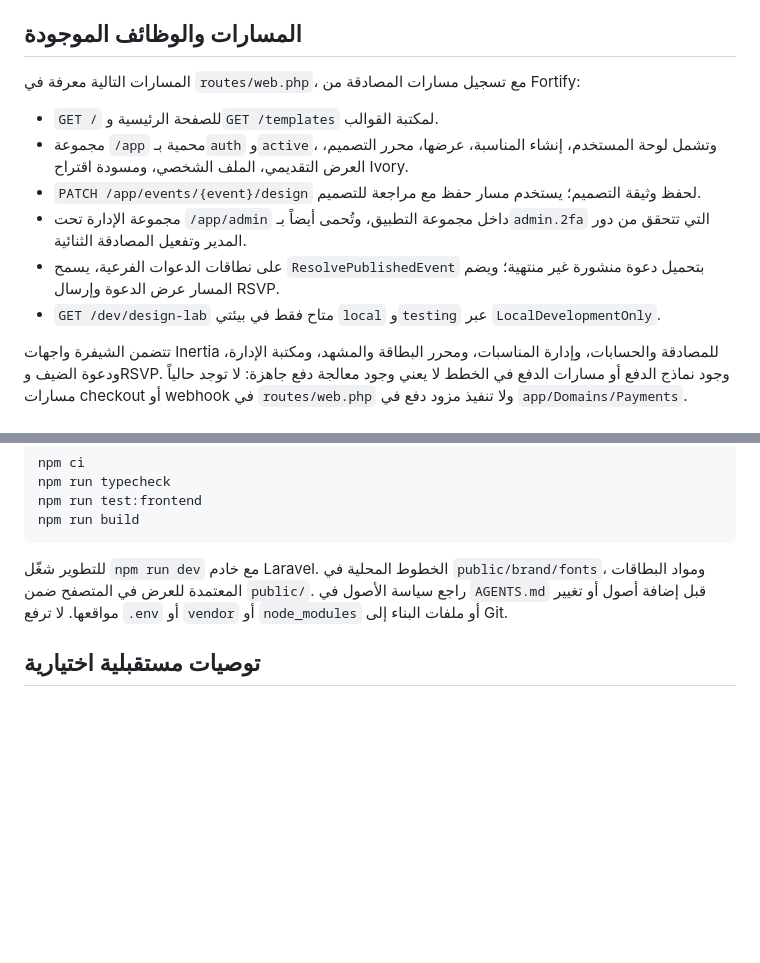
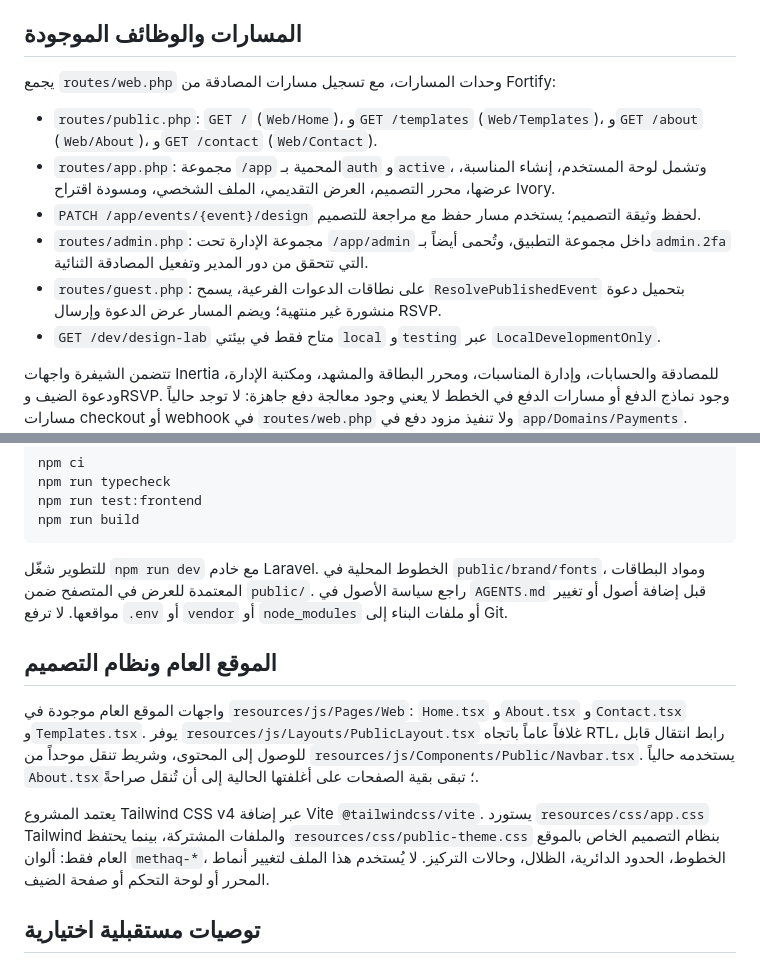
Before and after one commit to bushra-mustafa/Methaq, a Markdown page: README.md, 2 parts joined by grey strips. Drawn GitHub-style; blank space fills up the shorter version.

Commit message:
feat: update routing structure and enhance public website UI documentation

```diff
--- a/README.md
+++ b/README.md
@@ -59,13 +59,13 @@ composer validate --strict
 
 ## المسارات والوظائف الموجودة
 
-المسارات التالية معرفة في `routes/web.php`، مع تسجيل مسارات المصادقة من Fortify:
+يجمع `routes/web.php` وحدات المسارات، مع تسجيل مسارات المصادقة من Fortify:
 
-- `GET /` للصفحة الرئيسية و`GET /templates` لمكتبة القوالب.
-- مجموعة `/app` محمية بـ`auth` و`active`، وتشمل لوحة المستخدم، إنشاء المناسبة، عرضها، محرر التصميم، العرض التقديمي، الملف الشخصي، ومسودة اقتراح Ivory.
+- `routes/public.php`: `GET /` (`Web/Home`)، و`GET /templates` (`Web/Templates`)، و`GET /about` (`Web/About`)، و`GET /contact` (`Web/Contact`).
+- `routes/app.php`: مجموعة `/app` المحمية بـ`auth` و`active`، وتشمل لوحة المستخدم، إنشاء المناسبة، عرضها، محرر التصميم، العرض التقديمي، الملف الشخصي، ومسودة اقتراح Ivory.
 - `PATCH /app/events/{event}/design` لحفظ وثيقة التصميم؛ يستخدم مسار حفظ مع مراجعة للتصميم.
-- مجموعة الإدارة تحت `/app/admin` داخل مجموعة التطبيق، وتُحمى أيضاً بـ`admin.2fa` التي تتحقق من دور المدير وتفعيل المصادقة الثنائية.
-- على نطاقات الدعوات الفرعية، يسمح `ResolvePublishedEvent` بتحميل دعوة منشورة غير منتهية؛ ويضم المسار عرض الدعوة وإرسال RSVP.
+- `routes/admin.php`: مجموعة الإدارة تحت `/app/admin` داخل مجموعة التطبيق، وتُحمى أيضاً بـ`admin.2fa` التي تتحقق من دور المدير وتفعيل المصادقة الثنائية.
+- `routes/guest.php`: على نطاقات الدعوات الفرعية، يسمح `ResolvePublishedEvent` بتحميل دعوة منشورة غير منتهية؛ ويضم المسار عرض الدعوة وإرسال RSVP.
 - `GET /dev/design-lab` متاح فقط في بيئتي `local` و`testing` عبر `LocalDevelopmentOnly`.
 
 تتضمن الشيفرة واجهات Inertia للمصادقة والحسابات، وإدارة المناسبات، ومحرر البطاقة والمشهد، ومكتبة الإدارة، ودعوة الضيف وRSVP. وجود نماذج الدفع أو مسارات الدفع في الخطط لا يعني وجود معالجة دفع جاهزة: لا توجد حالياً مسارات checkout أو webhook في `routes/web.php` ولا تنفيذ مزود دفع في `app/Domains/Payments`.
@@ -83,6 +83,12 @@ npm run build
 
 للتطوير شغّل `npm run dev` مع خادم Laravel. الخطوط المحلية في `public/brand/fonts`، ومواد البطاقات المعتمدة للعرض في المتصفح ضمن `public/`. راجع سياسة الأصول في `AGENTS.md` قبل إضافة أصول أو تغيير مواقعها. لا ترفع `.env` أو `vendor` أو `node_modules` أو ملفات البناء إلى Git.
 
+## الموقع العام ونظام التصميم
+
+واجهات الموقع العام موجودة في `resources/js/Pages/Web`: `Home.tsx` و`About.tsx` و`Contact.tsx` و`Templates.tsx`. يوفر `resources/js/Layouts/PublicLayout.tsx` غلافاً عاماً باتجاه RTL، رابط انتقال قابل للوصول إلى المحتوى، وشريط تنقل موحداً من `resources/js/Components/Public/Navbar.tsx`. يستخدمه حالياً `About.tsx`؛ تبقى بقية الصفحات على أغلفتها الحالية إلى أن تُنقل صراحةً.
+
+يعتمد المشروع Tailwind CSS v4 عبر إضافة Vite `@tailwindcss/vite`. يستورد `resources/css/app.css` Tailwind والملفات المشتركة، بينما يحتفظ `resources/css/public-theme.css` بنظام التصميم الخاص بالموقع العام فقط: ألوان `methaq-*`، الخطوط، الحدود الدائرية، الظلال، وحالات التركيز. لا يُستخدم هذا الملف لتغيير أنماط المحرر أو لوحة التحكم أو صفحة الضيف.
+
 ## توصيات مستقبلية اختيارية
 
 هذه أفكار تنظيمية وليست تغييرات منفذة أو متطلبات حالية. إذا زادت مسؤوليات خدمات المحرر، يمكن في عمل مستقبلي مستقل دراسة تجميع اتصال HTTP ومحولات Fabric/العرض في وحدات فرعية مع المحافظة على حدود `Editor` والعقود الحالية. لا يتطلب ذلك تغيير بنية `Editor/Services` الحالية، وأي نقل أو إعادة تسمية يحتاج مراجعة مستقلة للاستخدامات والاختبارات وموافقة منفصلة.
```
Also changed, not shown: AGENTS.md (+7 -1 lines).
